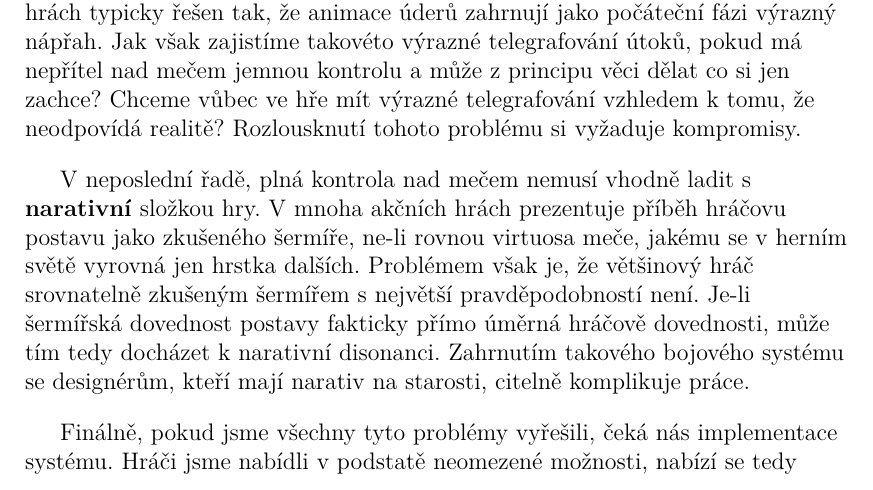
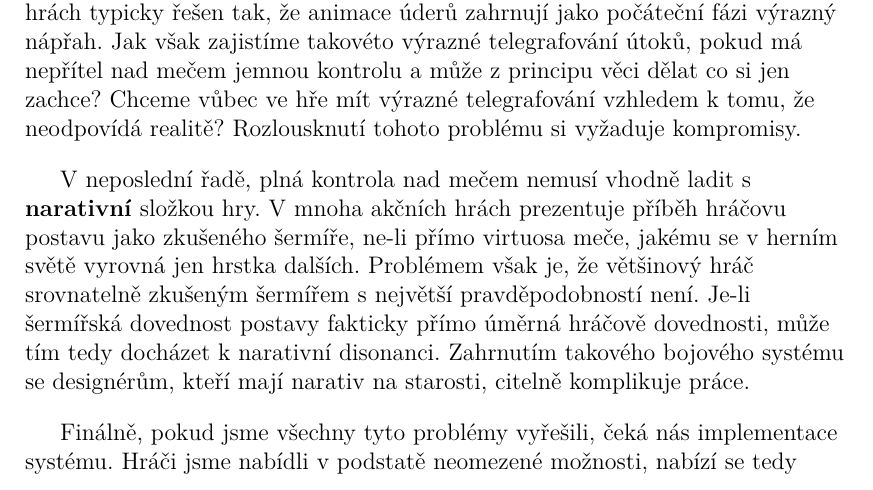
Before and after one commit to MarkusSecundus/PhysicsSwordfight, a LaTeX thesis (cs/prace.tex, which reads cs/kap01.tex): part of page 19 of 34, cut so that both start at the same text. Compiled offline with pdfLaTeX.

Commit message:
1.3.1 tiny correction

```diff
--- a/cs/kap01.tex
+++ b/cs/kap01.tex
@@ -182,7 +182,7 @@ Oproti tomu \textbf{počítačové periferie}, které se běžně používají j
 \bigbreak
 Pokud se nám podaří problém ovládání uspokojivě vyřešit, narazíme na další v oblasti \textbf{hratelnosti}. Důležitou součástí dynamiky boje s chladnou zbraní je předvídání protivníkových úderů a reagování na ně ještě dříve, než se stanou. V reálném světě je šermíř schopen pozorovat drobné pohyby svalů a očí protivníka, které v tomto ohledu mnohé napoví. V počítačové hře samozřejmě je hráčova schopnost vnímat takovéto detaily velmi omezená. Tento problém je ve hrách typicky řešen tak, že animace úderů zahrnují jako počáteční fázi výrazný nápřah. Jak však zajistíme takovéto výrazné telegrafování útoků, pokud má nepřítel nad mečem jemnou kontrolu a může z principu věci dělat co si jen zachce? Chceme vůbec ve hře mít výrazné telegrafování vzhledem k tomu, že neodpovídá realitě? Rozlousknutí tohoto problému si vyžaduje kompromisy.
 \bigbreak
-V neposlední řadě, plná kontrola nad mečem nemusí vhodně ladit s \textbf{narativní} složkou hry. V mnoha akčních hrách prezentuje příběh hráčovu postavu jako zkušeného šermíře, ne-li rovnou virtuosa meče, jakému se v herním světě vyrovná jen hrstka dalších. Problémem však je, že většinový hráč srovnatelně zkušeným šermířem s největší pravděpodobností není. Je-li šermířská dovednost postavy fakticky přímo úměrná hráčově dovednosti, může tím tedy docházet k narativní disonanci. Zahrnutím takového bojového systému se designérům, kteří mají narativ na starosti, citelně komplikuje práce.
+V neposlední řadě, plná kontrola nad mečem nemusí vhodně ladit s \textbf{narativní} složkou hry. V mnoha akčních hrách prezentuje příběh hráčovu postavu jako zkušeného šermíře, ne-li přímo virtuosa meče, jakému se v herním světě vyrovná jen hrstka dalších. Problémem však je, že většinový hráč srovnatelně zkušeným šermířem s největší pravděpodobností není. Je-li šermířská dovednost postavy fakticky přímo úměrná hráčově dovednosti, může tím tedy docházet k narativní disonanci. Zahrnutím takového bojového systému se designérům, kteří mají narativ na starosti, citelně komplikuje práce.
 \bigbreak
 Finálně, pokud jsme všechny tyto problémy vyřešili, čeká nás implementace systému. Hráči jsme nabídli v podstatě neomezené možnosti, nabízí se tedy otázka, jakým způsobem se hodláme ujistit, že možnosti skutečně neomezené jsou a nevyskytly se nějaké \textbf{neočekávané okrajové případy}, které nebyly ošetřeny a povedou k nedefinovanému chování? Jednou z cest je přeci jen kontrolu nad mečem omezit a smrsknout ji na stále velkou, avšak \textbf{konečnou množinu stavů}, které jsou tvůrci schopni projít jednu po druhé a ujistit se, že každý funguje, jak zamýšleli. Jedinou další alternativou se zdá být \textbf{plně realistická fyzikální simulace meče} - problémům, které tato cesta přináší, je věnována převážná část této práce.
 \bigbreak
```
